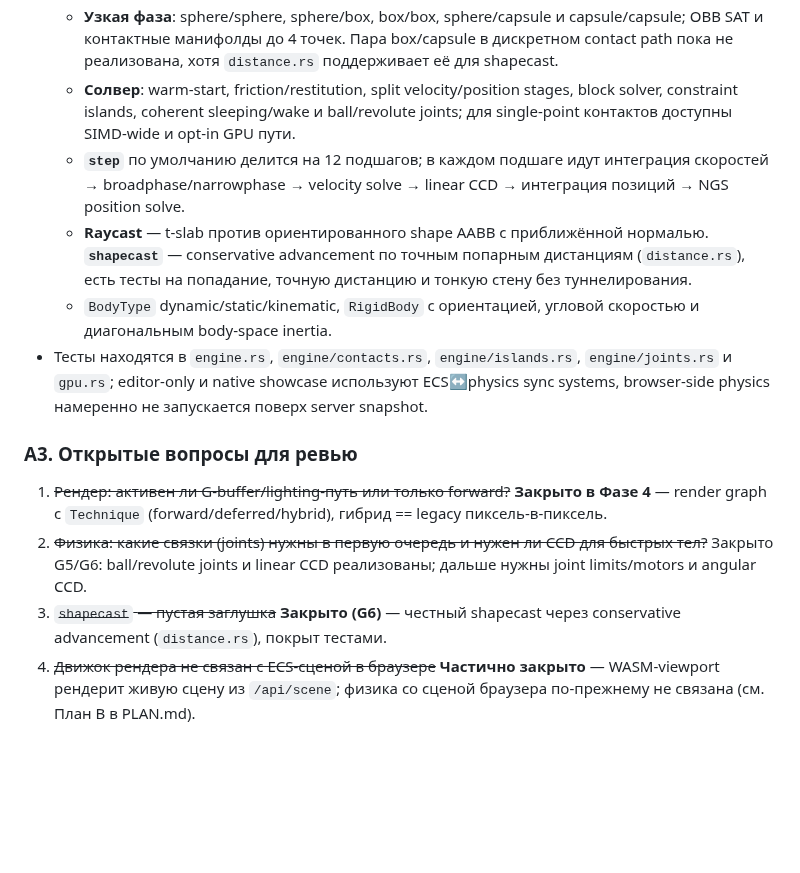
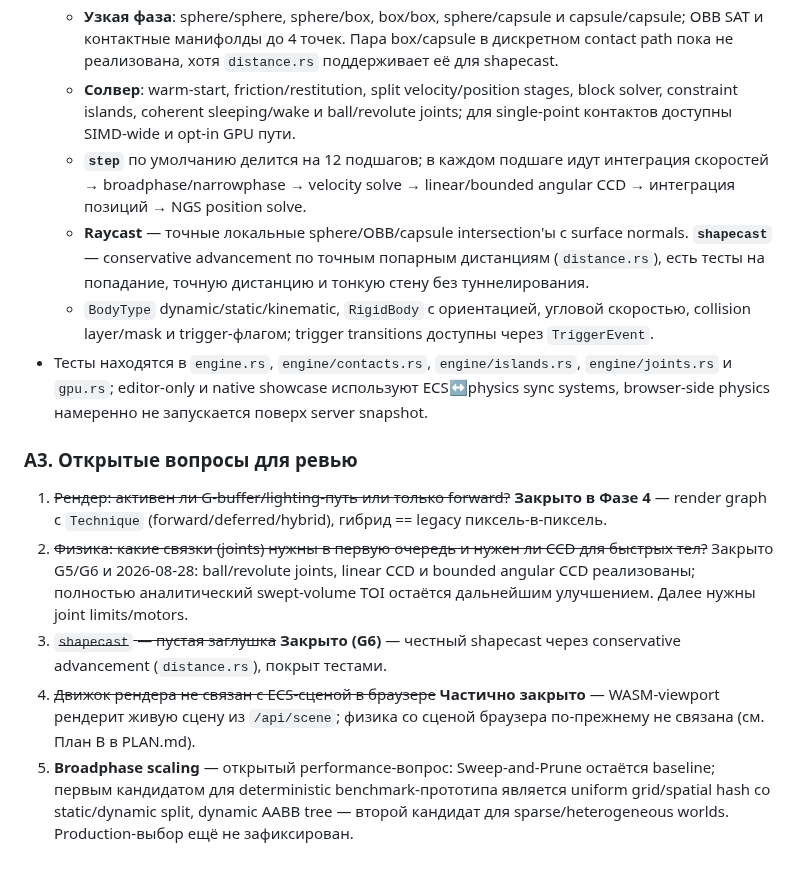
Before and after one commit to kemperrrrr/ornis, a Markdown page: README.md, the part around one of its changes. Rendered like a GitHub page; blank space fills up the shorter version.

```diff
--- a/README.md
+++ b/README.md
@@ -328,13 +328,14 @@ Rust-структур и бинарных слепков для Sparse Sets) + r
     box/capsule в дискретном contact path пока не реализована, хотя
     `distance.rs` поддерживает её для shapecast.
   - **Солвер**: warm-start, friction/restitution, split velocity/position stages, block solver, constraint islands, coherent sleeping/wake и ball/revolute joints; для single-point контактов доступны SIMD-wide и opt-in GPU пути.
-  - **`step`** по умолчанию делится на 12 подшагов; в каждом подшаге идут интеграция скоростей → broadphase/narrowphase → velocity solve → linear CCD → интеграция позиций → NGS position solve.
-  - **Raycast** — t-slab против ориентированного shape AABB с приближённой нормалью. **`shapecast`** — conservative advancement по точным попарным дистанциям (`distance.rs`), есть тесты на попадание, точную дистанцию и тонкую стену без туннелирования.
-  - `BodyType` dynamic/static/kinematic, `RigidBody` с ориентацией, угловой скоростью и диагональным body-space inertia.
+  - **`step`** по умолчанию делится на 12 подшагов; в каждом подшаге идут интеграция скоростей → broadphase/narrowphase → velocity solve → linear/bounded angular CCD → интеграция позиций → NGS position solve.
+  - **Raycast** — точные локальные sphere/OBB/capsule intersection'ы с surface normals. **`shapecast`** — conservative advancement по точным попарным дистанциям (`distance.rs`), есть тесты на попадание, точную дистанцию и тонкую стену без туннелирования.
+  - `BodyType` dynamic/static/kinematic, `RigidBody` с ориентацией, угловой скоростью, collision layer/mask и trigger-флагом; trigger transitions доступны через `TriggerEvent`.
 - Тесты находятся в `engine.rs`, `engine/contacts.rs`, `engine/islands.rs`, `engine/joints.rs` и `gpu.rs`; editor-only и native showcase используют ECS↔physics sync systems, browser-side physics намеренно не запускается поверх server snapshot.
 
 ### A3. Открытые вопросы для ревью
 1. ~~Рендер: активен ли G-buffer/lighting-путь или только forward?~~ **Закрыто в Фазе 4** — render graph c `Technique` (forward/deferred/hybrid), гибрид == legacy пиксель-в-пиксель.
-2. ~~Физика: какие связки (joints) нужны в первую очередь и нужен ли CCD для быстрых тел?~~ Закрыто G5/G6: ball/revolute joints и linear CCD реализованы; дальше нужны joint limits/motors и angular CCD.
+2. ~~Физика: какие связки (joints) нужны в первую очередь и нужен ли CCD для быстрых тел?~~ Закрыто G5/G6 и 2026-08-28: ball/revolute joints, linear CCD и bounded angular CCD реализованы; полностью аналитический swept-volume TOI остаётся дальнейшим улучшением. Далее нужны joint limits/motors.
 3. ~~`shapecast` — пустая заглушка~~ **Закрыто (G6)** — честный shapecast через conservative advancement (`distance.rs`), покрыт тестами.
 4. ~~Движок рендера не связан с ECS-сценой в браузере~~ **Частично закрыто** — WASM-viewport рендерит живую сцену из `/api/scene`; физика со сценой браузера по-прежнему не связана (см. План B в PLAN.md).
+5. **Broadphase scaling** — открытый performance-вопрос: Sweep-and-Prune остаётся baseline; первым кандидатом для deterministic benchmark-прототипа является uniform grid/spatial hash со static/dynamic split, dynamic AABB tree — второй кандидат для sparse/heterogeneous worlds. Production-выбор ещё не зафиксирован.
```
Also changed, not shown: other parts of README.md (+1 -1 lines), PLAN.md (+8 -0 lines), PROJECT_REVIEW.md (+16 -1 lines).
